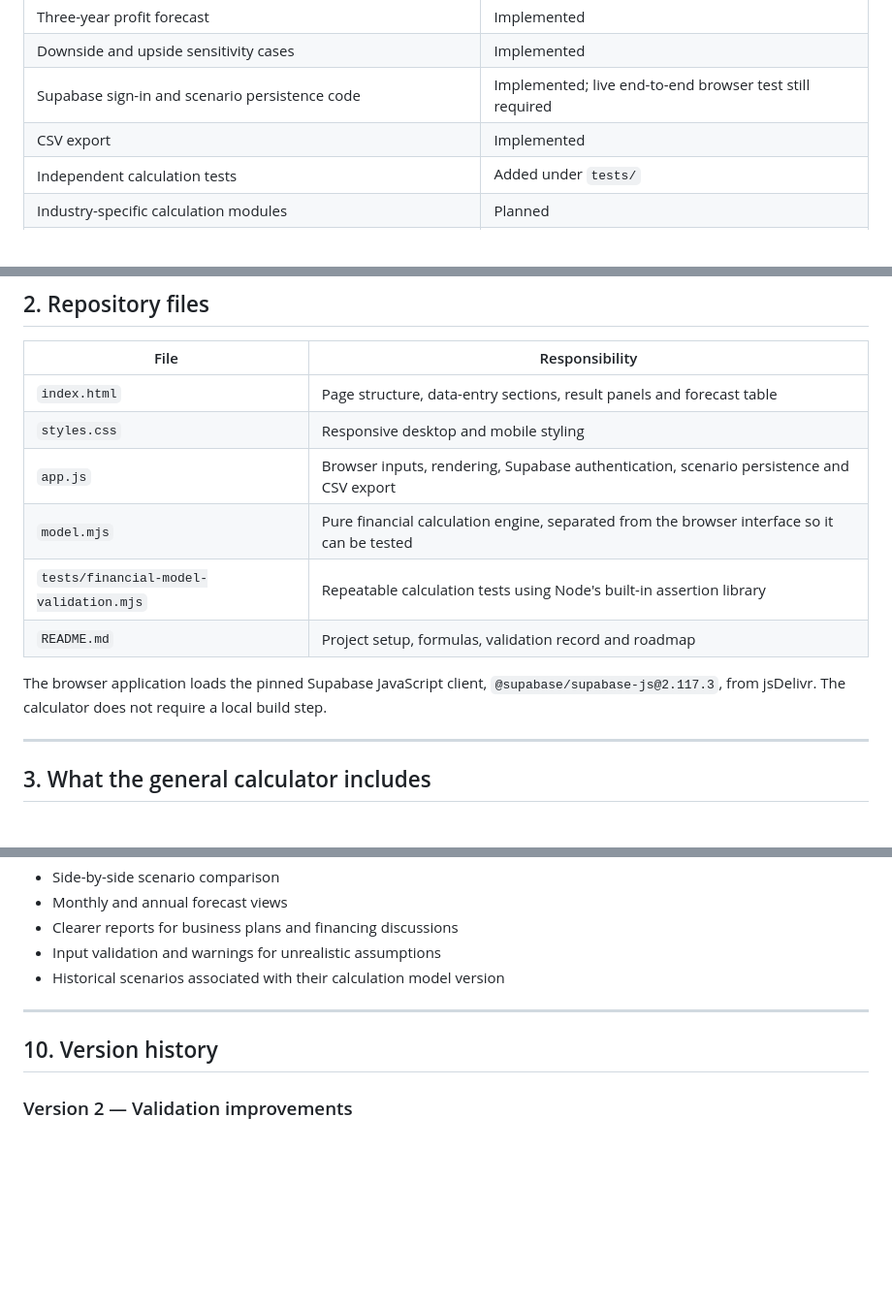
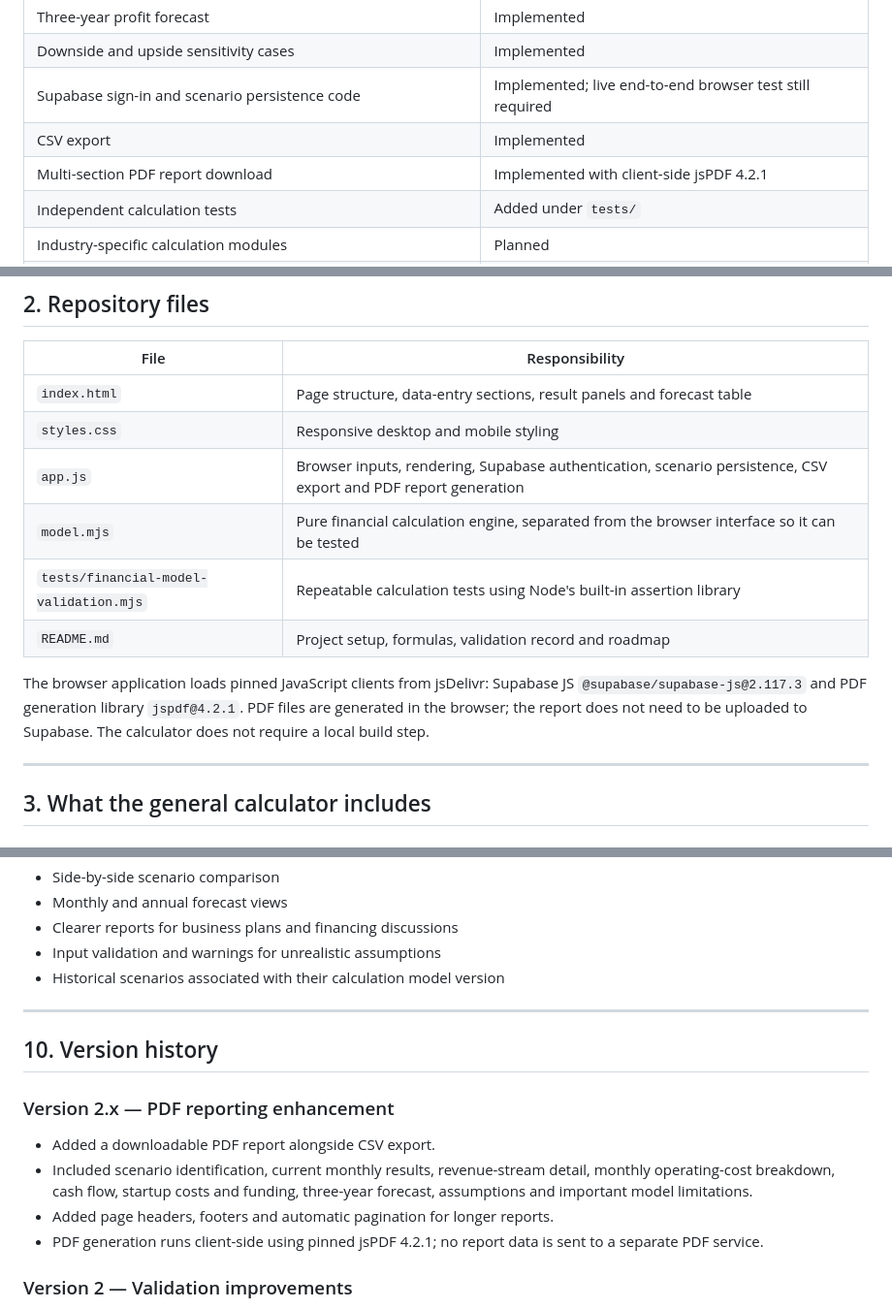
Before and after one commit to kfbiz/Financial-calculation, a Markdown page: README.md, 3 parts joined by grey strips. Shown at 97% size. Rendered like a GitHub page; blank space fills up the shorter version.

Commit message:
Document PDF report export feature

```diff
--- a/README.md
+++ b/README.md
@@ -31,6 +31,7 @@ Version 2 is the current general financial calculation baseline.
 | Downside and upside sensitivity cases | Implemented |
 | Supabase sign-in and scenario persistence code | Implemented; live end-to-end browser test still required |
 | CSV export | Implemented |
+| Multi-section PDF report download | Implemented with client-side jsPDF 4.2.1 |
 | Independent calculation tests | Added under `tests/` |
 | Industry-specific calculation modules | Planned |
 | Detailed monthly cash-flow and VAT settlement model | Planned |
@@ -45,12 +46,12 @@ The application calculates results in the browser as assumptions change. After s
 | --- | --- |
 | `index.html` | Page structure, data-entry sections, result panels and forecast table |
 | `styles.css` | Responsive desktop and mobile styling |
-| `app.js` | Browser inputs, rendering, Supabase authentication, scenario persistence and CSV export |
+| `app.js` | Browser inputs, rendering, Supabase authentication, scenario persistence, CSV export and PDF report generation |
 | `model.mjs` | Pure financial calculation engine, separated from the browser interface so it can be tested |
 | `tests/financial-model-validation.mjs` | Repeatable calculation tests using Node's built-in assertion library |
 | `README.md` | Project setup, formulas, validation record and roadmap |
 
-The browser application loads the pinned Supabase JavaScript client, `@supabase/supabase-js@2.117.3`, from jsDelivr. The calculator does not require a local build step.
+The browser application loads pinned JavaScript clients from jsDelivr: Supabase JS `@supabase/supabase-js@2.117.3` and PDF generation library `jspdf@4.2.1`. PDF files are generated in the browser; the report does not need to be uploaded to Supabase. The calculator does not require a local build step.
 
 ---
 
@@ -519,6 +520,13 @@ These are development hypotheses based on the intended KF Biz audience, not conf
 
 ## 10. Version history
 
+### Version 2.x — PDF reporting enhancement
+
+- Added a downloadable PDF report alongside CSV export.
+- Included scenario identification, current monthly results, revenue-stream detail, monthly operating-cost breakdown, cash flow, startup costs and funding, three-year forecast, assumptions and important model limitations.
+- Added page headers, footers and automatic pagination for longer reports.
+- PDF generation runs client-side using pinned jsPDF 4.2.1; no report data is sent to a separate PDF service.
+
 ### Version 2 — Validation improvements
 
 - Extracted the calculation engine into `model.mjs` so it can be tested independently of the browser UI.
```
